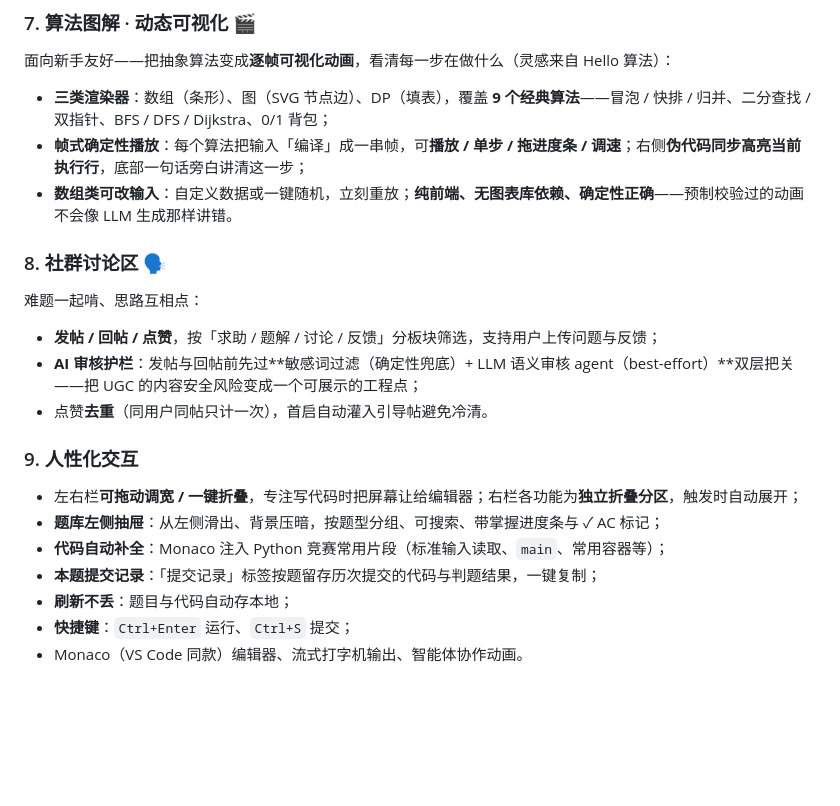
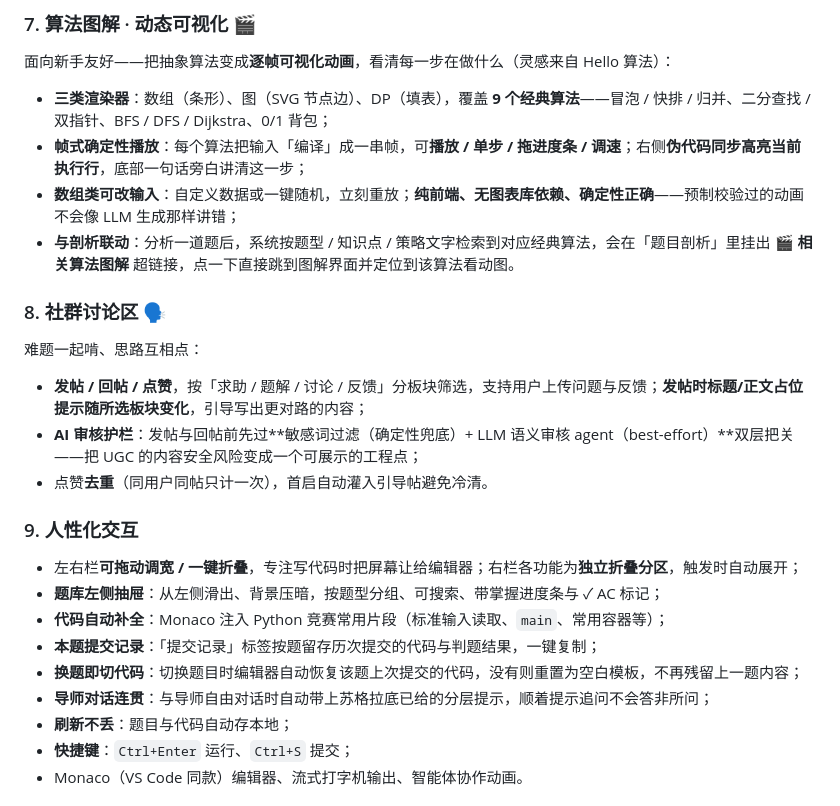
Before and after one commit to ProZhang-Gr/cp-tutor-agent, a Markdown page: README.md, the part around the change. Rendered like a GitHub page; blank space fills up the shorter version.

Commit message:
docs: 同步近期改动到三件套文档
- 算法图解与题目剖析联动（关键词检索给跳转超链接）
- 导师对话自动带苏格拉底分层提示、保持连贯
- 换题自动恢复该题代码 / 回退空白模板
- 发帖占位提示随板块变化
（README / 功能报告 / DESIGN.md §6.1）

Co-Authored-By: Claude Opus 4.8 <noreply@anthropic.com>

```diff
--- a/README.md
+++ b/README.md
@@ -70,11 +70,12 @@
 面向新手友好——把抽象算法变成**逐帧可视化动画**，看清每一步在做什么（灵感来自 Hello 算法）：
 - **三类渲染器**：数组（条形）、图（SVG 节点边）、DP（填表），覆盖 **9 个经典算法**——冒泡 / 快排 / 归并、二分查找 / 双指针、BFS / DFS / Dijkstra、0/1 背包；
 - **帧式确定性播放**：每个算法把输入「编译」成一串帧，可**播放 / 单步 / 拖进度条 / 调速**；右侧**伪代码同步高亮当前执行行**，底部一句话旁白讲清这一步；
-- **数组类可改输入**：自定义数据或一键随机，立刻重放；**纯前端、无图表库依赖、确定性正确**——预制校验过的动画不会像 LLM 生成那样讲错。
+- **数组类可改输入**：自定义数据或一键随机，立刻重放；**纯前端、无图表库依赖、确定性正确**——预制校验过的动画不会像 LLM 生成那样讲错；
+- **与剖析联动**：分析一道题后，系统按题型 / 知识点 / 策略文字检索到对应经典算法，会在「题目剖析」里挂出 **🎬 相关算法图解** 超链接，点一下直接跳到图解界面并定位到该算法看动图。
 
 ### 8. 社群讨论区 🗣️
 难题一起啃、思路互相点：
-- **发帖 / 回帖 / 点赞**，按「求助 / 题解 / 讨论 / 反馈」分板块筛选，支持用户上传问题与反馈；
+- **发帖 / 回帖 / 点赞**，按「求助 / 题解 / 讨论 / 反馈」分板块筛选，支持用户上传问题与反馈；**发帖时标题/正文占位提示随所选板块变化**，引导写出更对路的内容；
 - **AI 审核护栏**：发帖与回帖前先过**敏感词过滤（确定性兜底）+ LLM 语义审核 agent（best-effort）**双层把关——把 UGC 的内容安全风险变成一个可展示的工程点；
 - 点赞**去重**（同用户同帖只计一次），首启自动灌入引导帖避免冷清。
 
@@ -83,6 +84,8 @@
 - **题库左侧抽屉**：从左侧滑出、背景压暗，按题型分组、可搜索、带掌握进度条与 ✓ AC 标记；
 - **代码自动补全**：Monaco 注入 Python 竞赛常用片段（标准输入读取、`main`、常用容器等）；
 - **本题提交记录**：「提交记录」标签按题留存历次提交的代码与判题结果，一键复制；
+- **换题即切代码**：切换题目时编辑器自动恢复该题上次提交的代码，没有则重置为空白模板，不再残留上一题内容；
+- **导师对话连贯**：与导师自由对话时自动带上苏格拉底已给的分层提示，顺着提示追问不会答非所问；
 - **刷新不丢**：题目与代码自动存本地；
 - **快捷键**：`Ctrl+Enter` 运行、`Ctrl+S` 提交；
 - Monaco（VS Code 同款）编辑器、流式打字机输出、智能体协作动画。
```
Also changed, not shown: DESIGN.md (+2 -0 lines), 功能报告.md (+7 -0 lines).
